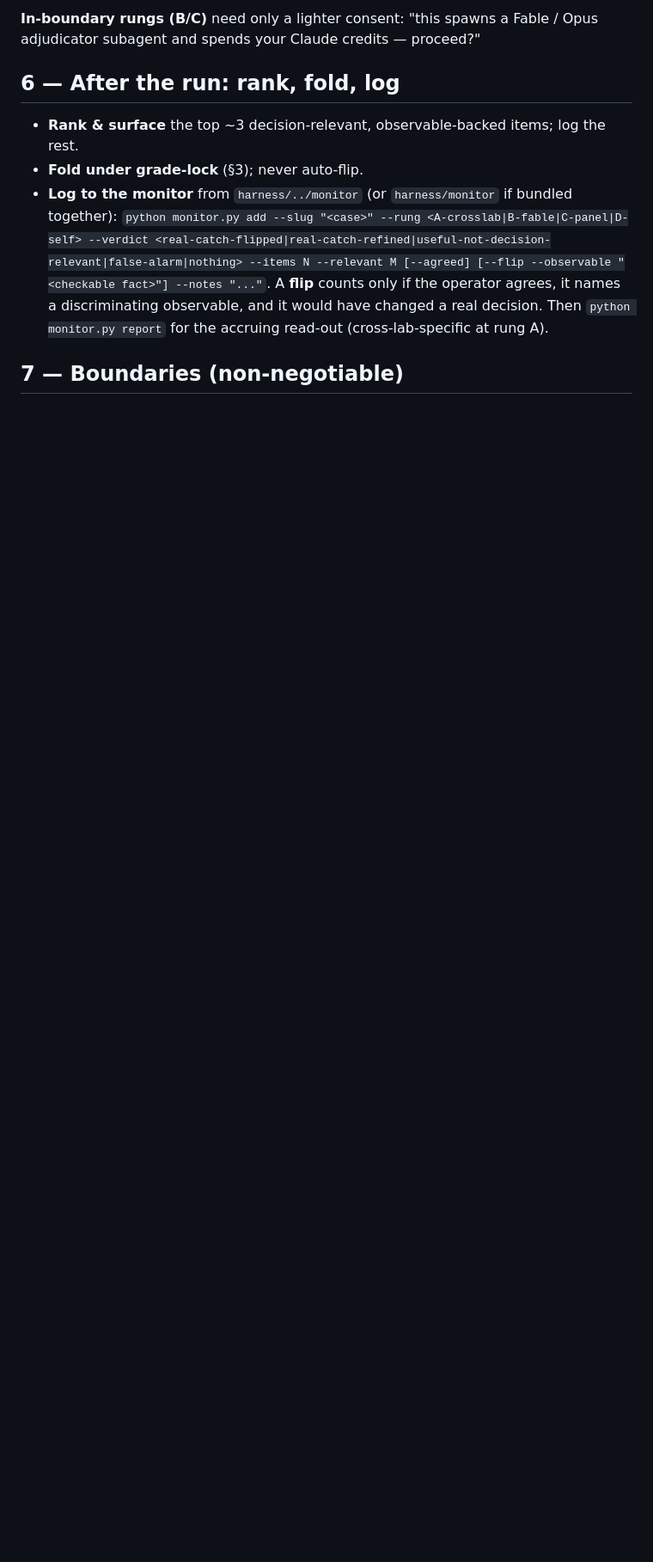
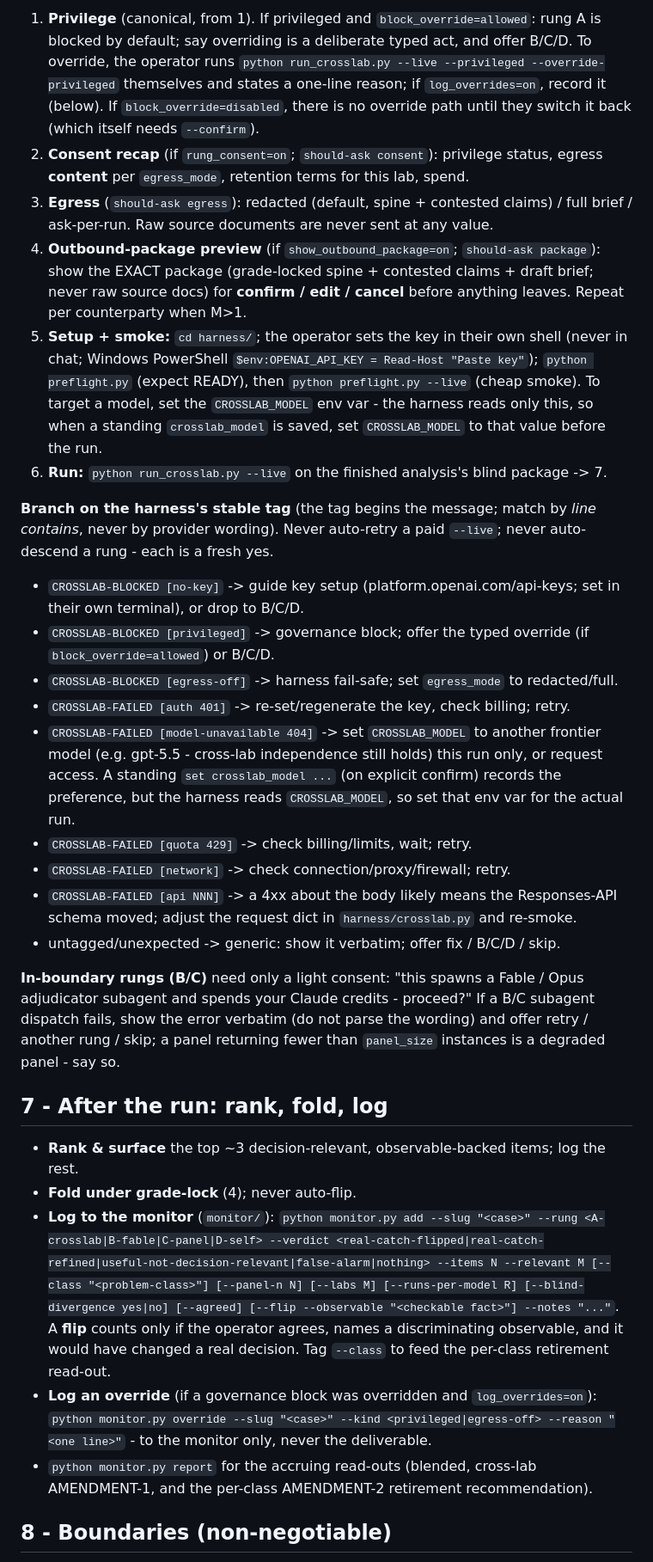
Before and after one commit to ComplexAR/Insight-Engine, a Markdown page: skills/adjudicate/SKILL.md, the part around one of its changes. Shown at 86% size. Rendered like a GitHub page; blank space fills up the shorter version.

```diff
--- a/skills/adjudicate/SKILL.md
+++ b/skills/adjudicate/SKILL.md
@@ -67,11 +63,31 @@ The bundled harness is under `harness/` (see `harness/PREFLIGHT.md` and `harness
 
-**In-boundary rungs (B/C)** need only a lighter consent: "this spawns a Fable / Opus adjudicator subagent and spends your Claude credits — proceed?"
+1. **Privilege** (canonical, from 1). If privileged and `block_override=allowed`: rung A is blocked by default; say overriding is a deliberate typed act, and offer B/C/D. To override, the operator runs `python run_crosslab.py --live --privileged --override-privileged` themselves and states a one-line reason; if `log_overrides=on`, record it (below). If `block_override=disabled`, there is no override path until they switch it back (which itself needs `--confirm`).
+2. **Consent recap** (if `rung_consent=on`; `should-ask consent`): privilege status, egress **content** per `egress_mode`, retention terms for this lab, spend.
+3. **Egress** (`should-ask egress`): redacted (default, spine + contested claims) / full brief / ask-per-run. Raw source documents are never sent at any value.
+4. **Outbound-package preview** (if `show_outbound_package=on`; `should-ask package`): show the EXACT package (grade-locked spine + contested claims + draft brief; never raw source docs) for **confirm / edit / cancel** before anything leaves. Repeat per counterparty when M>1.
+5. **Setup + smoke:** `cd harness/`; the operator sets the key in their own shell (never in chat; Windows PowerShell `$env:OPENAI_API_KEY = Read-Host "Paste key"`); `python preflight.py` (expect READY), then `python preflight.py --live` (cheap smoke). To target a model, set the `CROSSLAB_MODEL` env var - the harness reads only this, so when a standing `crosslab_model` is saved, set `CROSSLAB_MODEL` to that value before the run.
+6. **Run:** `python run_crosslab.py --live` on the finished analysis's blind package -> 7.
 
-## 6 — After the run: rank, fold, log
+**Branch on the harness's stable tag** (the tag begins the message; match by *line contains*, never by provider wording). Never auto-retry a paid `--live`; never auto-descend a rung - each is a fresh yes.
+- `CROSSLAB-BLOCKED [no-key]` -> guide key setup (platform.openai.com/api-keys; set in their own terminal), or drop to B/C/D.
+- `CROSSLAB-BLOCKED [privileged]` -> governance block; offer the typed override (if `block_override=allowed`) or B/C/D.
+- `CROSSLAB-BLOCKED [egress-off]` -> harness fail-safe; set `egress_mode` to redacted/full.
+- `CROSSLAB-FAILED [auth 401]` -> re-set/regenerate the key, check billing; retry.
+- `CROSSLAB-FAILED [model-unavailable 404]` -> set `CROSSLAB_MODEL` to another frontier model (e.g. gpt-5.5 - cross-lab independence still holds) this run only, or request access. A standing `set crosslab_model ...` (on explicit confirm) records the preference, but the harness reads `CROSSLAB_MODEL`, so set that env var for the actual run.
+- `CROSSLAB-FAILED [quota 429]` -> check billing/limits, wait; retry.
+- `CROSSLAB-FAILED [network]` -> check connection/proxy/firewall; retry.
+- `CROSSLAB-FAILED [api NNN]` -> a 4xx about the body likely means the Responses-API schema moved; adjust the request dict in `harness/crosslab.py` and re-smoke.
+- untagged/unexpected -> generic: show it verbatim; offer fix / B/C/D / skip.
+
+**In-boundary rungs (B/C)** need only a light consent: "this spawns a Fable / Opus adjudicator subagent and spends your Claude credits - proceed?" If a B/C subagent dispatch fails, show the error verbatim (do not parse the wording) and offer retry / another rung / skip; a panel returning fewer than `panel_size` instances is a degraded panel - say so.
+
+## 7 - After the run: rank, fold, log
 
 - **Rank & surface** the top ~3 decision-relevant, observable-backed items; log the rest.
-- **Fold under grade-lock** (§3); never auto-flip.
-- **Log to the monitor** from `harness/../monitor` (or `harness/monitor` if bundled together): `python monitor.py add --slug "<case>" --rung <A-crosslab|B-fable|C-panel|D-self> --verdict <real-catch-flipped|real-catch-refined|useful-not-decision-relevant|false-alarm|nothing> --items N --relevant M [--agreed] [--flip --observable "<checkable fact>"] --notes "..."`. A **flip** counts only if the operator agrees, it names a discriminating observable, and it would have changed a real decision. Then `python monitor.py report` for the accruing read-out (cross-lab-specific at rung A).
+- **Fold under grade-lock** (4); never auto-flip.
+- **Log to the monitor** (`monitor/`): `python monitor.py add --slug "<case>" --rung <A-crosslab|B-fable|C-panel|D-self> --verdict <real-catch-flipped|real-catch-refined|useful-not-decision-relevant|false-alarm|nothing> --items N --relevant M [--class "<problem-class>"] [--panel-n N] [--labs M] [--runs-per-model R] [--blind-divergence yes|no] [--agreed] [--flip --observable "<checkable fact>"] --notes "..."`. A **flip** counts only if the operator agrees, names a discriminating observable, and it would have changed a real decision. Tag `--class` to feed the per-class retirement read-out.
+- **Log an override** (if a governance block was overridden and `log_overrides=on`): `python monitor.py override --slug "<case>" --kind <privileged|egress-off> --reason "<one line>"` - to the monitor only, never the deliverable.
+- `python monitor.py report` for the accruing read-outs (blended, cross-lab AMENDMENT-1, and the per-class AMENDMENT-2 retirement recommendation).
 
-## 7 — Boundaries (non-negotiable)
+## 8 - Boundaries (non-negotiable)
 
```
Also changed, not shown: other parts of skills/adjudicate/SKILL.md (+41 -45 lines), skills/analyse/SKILL.md (+1 -1 lines).
